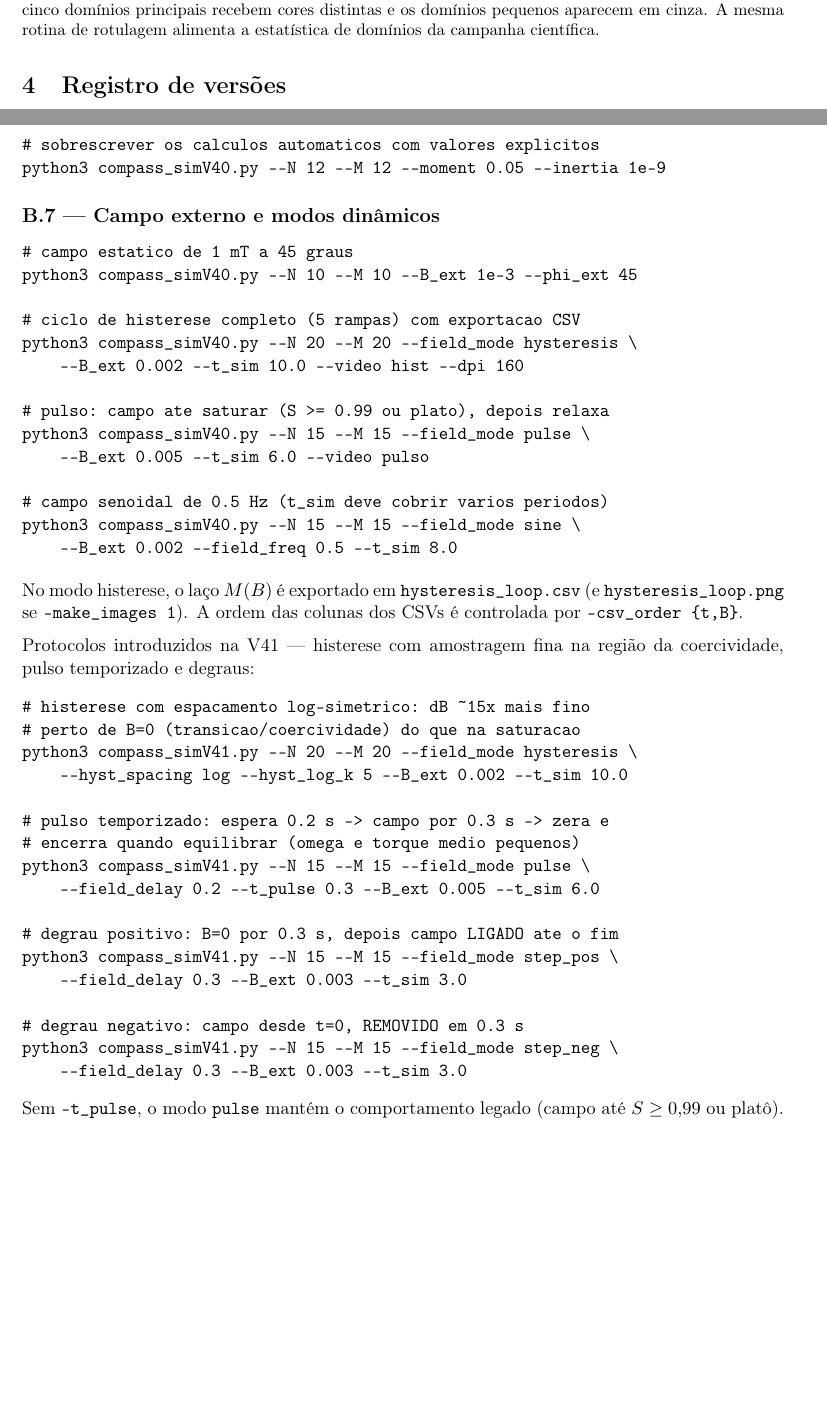
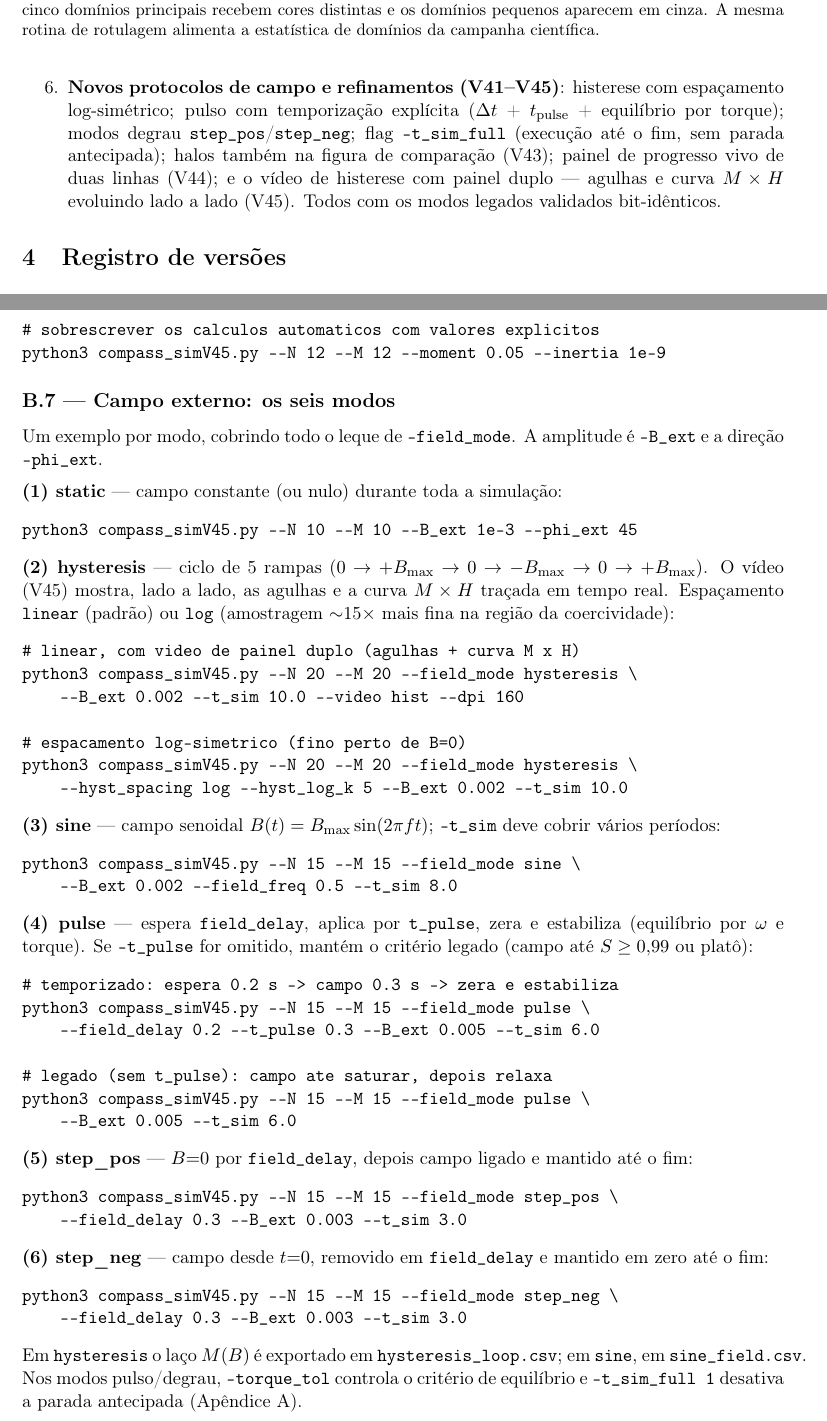
Before and after one commit to jpsinnecker/compass, a LaTeX paper (docs/report.tex): two parts of pages 7 and 18 of 22, joined at a grey line, cut so that both start at the same text, the shorter picture padded with empty space. Compiled offline with pdfLaTeX.

Commit message:
report V10-pt (relatorio_projeto_V10.tex, from relatorio_projeto_V10_...
report V10-pt (relatorio_projeto_V10.tex, from relatorio_projeto_V10_fonte.zip)
Source: relatorio_projeto_V10.tex, dated 2026-07-05 08:51.

Reconstructed from archived files (docs/CRONOLOGIA.md).

Co-Authored-By: Claude Opus 5.5 <noreply@anthropic.com>

```diff
--- a/docs/report.tex
+++ b/docs/report.tex
@@ -27,7 +27,7 @@
 
 \title{\textbf{Simulação de redes de agulhas magnéticas dipolares:\\
 relatório de desenvolvimento do projeto \code{compass\_sim}}\\[1ex]
-\large Versão V09 do relatório}
+\large Versão V10 do relatório}
 \author{J.~P.~Sinnecker}
 \date{4 de julho de 2026\\[0.5ex]
 \small Período coberto: 15/06/2026 -- 04/07/2026}
@@ -353,7 +353,16 @@ dipolar pré-computado (\textbf{V40}) e a paralelização da campanha com
 \emph{manifest} incremental e retomada (\code{damping\_sweep} V02) ---
 detalhes e medições na Seção~\ref{sec:melhorias}. Ganho medido da V40:
 \textbf{35--45$\times$} por rodada, reduzindo a campanha completa de
-$\sim$7--8~h para $\sim$15~min em um único núcleo.
+$\sim$7--8~h para $\sim$15~min em um único núcleo;
+\item \textbf{Novos protocolos de campo e refinamentos (V41--V45)}:
+histerese com espaçamento log-simétrico; pulso com temporização
+explícita ($\Delta t$ + $t_{\mathrm{pulse}}$ + equilíbrio por torque);
+modos degrau \code{step\_pos}/\code{step\_neg}; flag
+\code{--t\_sim\_full} (execução até o fim, sem parada antecipada); halos
+também na figura de comparação (V43); painel de progresso vivo de duas
+linhas (V44); e o vídeo de histerese com painel duplo --- agulhas e
+curva $M\times H$ evoluindo lado a lado (V45). Todos com os modos
+legados validados bit-idênticos.
 \end{enumerate}
 
 % ======================================================================
@@ -1030,7 +1046,7 @@ indica continuação de linha no \emph{shell}.
 Rede quadrada $8\times8$ com todos os padrões (agulha de aço com
 momento e inércia calculados automaticamente, sem campo externo):
 \begin{verbatim}
-python3 compass_simV40.py --N 8 --M 8 --geometry square
+python3 compass_simV45.py --N 8 --M 8 --geometry square
 \end{verbatim}
 Gera as imagens de resumo (estado inicial, equilíbrio, comparação,
 parâmetro de ordem) e o CSV \code{compass\_field\_log.csv} no diretório
@@ -1043,10 +1059,10 @@ A CPU é o padrão (\code{--gpu 0}). Com a otimização V40, a CPU já
 resolve redes médias em segundos; a GPU vale para redes grandes:
 \begin{verbatim}
 # CPU (padrao) -- rede media
-python3 compass_simV40.py --N 30 --M 30 --t_sim 5.0
+python3 compass_simV45.py --N 30 --M 30 --t_sim 5.0
 
 # GPU (CuPy/RTX 3090) -- rede grande; requer cupy instalado
-python3 compass_simV40.py --N 60 --M 60 --t_sim 5.0 --gpu 1
+python3 compass_simV45.py --N 60 --M 60 --t_sim 5.0 --gpu 1
 \end{verbatim}
 Com \code{--gpu 1}, a codificação do vídeo também usa o
 \emph{encoder} de hardware NVENC quando disponível. Se o CuPy não
@@ -1057,7 +1073,7 @@ estiver funcional, o programa avisa e cai para CPU automaticamente.
 Para redes acima de $15\times15$, usar \code{--dpi} 150--200. Menor
 \code{--frame\_every} = animação mais suave (mais frames):
 \begin{verbatim}
-python3 compass_simV40.py --N 20 --M 20 --t_sim 4.0 \
+python3 compass_simV45.py --N 20 --M 20 --t_sim 4.0 \
     --video demo --dpi 180 --fps 30 --frame_every 3
 \end{verbatim}
 O vídeo recebe numeração automática (\code{demo0000.mp4},
@@ -1071,7 +1087,7 @@ apenas figuras estáticas em alta resolução (sem vídeo), basta omitir
 Em campanhas com muitas execuções, desligar toda a geração de imagens
 (mantém os CSVs de dados) e a barra de progresso:
 \begin{verbatim}
-python3 compass_simV40.py --N 8 --M 8 --t_sim 1.0 \
+python3 compass_simV45.py --N 8 --M 8 --t_sim 1.0 \
     --make_images 0 --progress_bar 0
 \end{verbatim}
 Ganho de $\sim 3\times$ em redes pequenas, onde a renderização domina o
@@ -1088,13 +1104,13 @@ dominante (dipolar ou externo); os valores abaixo, com os demais
 parâmetros no padrão, ilustram os três regimes:
 \begin{verbatim}
 # subamortecido (Q >> 1): oscila visivelmente antes de estabilizar
-python3 compass_simV40.py --N 10 --M 10 --damping 5e-8 --video sub
+python3 compass_simV45.py --N 10 --M 10 --damping 5e-8 --video sub
 
 # intermediario (Q ~ 1): crossover
-python3 compass_simV40.py --N 10 --M 10 --damping 1e-6 --video meio
+python3 compass_simV45.py --N 10 --M 10 --damping 1e-6 --video meio
 
 # sobreamortecido (Q << 1): relaxacao monotona, sem oscilacao
-python3 compass_simV40.py --N 10 --M 10 --damping 5e-5 --video sobre
+python3 compass_simV45.py --N 10 --M 10 --damping 5e-5 --video sobre
 \end{verbatim}
 Conferir o $Q$ impresso no cabeçalho e ajustar \code{--damping} até o
 regime desejado. \code{--damping 0} desliga a dissipação (oscilação
@@ -1108,69 +1124,89 @@ como fração de $2R$; a espessura da lâmina afeta os cálculos
 automáticos de inércia e momento:
 \begin{verbatim}
 # agulhas de 1 cm de raio, ocupando metade do diametro disponivel
-python3 compass_simV40.py --N 12 --M 12 --R 0.01 --needle_frac 0.5
+python3 compass_simV45.py --N 12 --M 12 --R 0.01 --needle_frac 0.5
 
 # lamina mais fina (0.2 mm): agulha mais leve -> oscila mais rapido
-python3 compass_simV40.py --N 12 --M 12 --needle_thickness 2e-4
+python3 compass_simV45.py --N 12 --M 12 --needle_thickness 2e-4
 
 # sobrescrever os calculos automaticos com valores explicitos
-python3 compass_simV40.py --N 12 --M 12 --moment 0.05 --inertia 1e-9
+python3 compass_simV45.py --N 12 --M 12 --moment 0.05 --inertia 1e-9
 \end{verbatim}
 
-\subsection*{B.7 --- Campo externo e modos dinâmicos}
+\subsection*{B.7 --- Campo externo: os seis modos}
 
+Um exemplo por modo, cobrindo todo o leque de \code{--field\_mode}. A
+amplitude é \code{--B\_ext} e a direção \code{--phi\_ext}.
+
+\medskip\noindent\textbf{(1) static} --- campo constante (ou nulo)
+durante toda a simulação:
 \begin{verbatim}
-# campo estatico de 1 mT a 45 graus
-python3 compass_simV40.py --N 10 --M 10 --B_ext 1e-3 --phi_ext 45
+python3 compass_simV45.py --N 10 --M 10 --B_ext 1e-3 --phi_ext 45
+\end{verbatim}
 
-# ciclo de histerese completo (5 rampas) com exportacao CSV
-python3 compass_simV40.py --N 20 --M 20 --field_mode hysteresis \
+\noindent\textbf{(2) hysteresis} --- ciclo de 5 rampas
+($0 \to +B_{\max} \to 0 \to -B_{\max} \to 0 \to +B_{\max}$). O vídeo
+(V45) mostra, lado a lado, as agulhas e a curva $M\times H$ traçada em
+tempo real. Espaçamento \code{linear} (padrão) ou \code{log} (amostragem
+$\sim$15$\times$ mais fina na região da coercividade):
+\begin{verbatim}
+# linear, com video de painel duplo (agulhas + curva M x H)
+python3 compass_simV45.py --N 20 --M 20 --field_mode hysteresis \
     --B_ext 0.002 --t_sim 10.0 --video hist --dpi 160
 
-# pulso: campo ate saturar (S >= 0.99 ou plato), depois relaxa
-python3 compass_simV40.py --N 15 --M 15 --field_mode pulse \
-    --B_ext 0.005 --t_sim 6.0 --video pulso
+# espacamento log-simetrico (fino perto de B=0)
+python3 compass_simV45.py --N 20 --M 20 --field_mode hysteresis \
+    --hyst_spacing log --hyst_log_k 5 --B_ext 0.002 --t_sim 10.0
+\end{verbatim}
 
-# campo senoidal de 0.5 Hz (t_sim deve cobrir varios periodos)
-python3 compass_simV40.py --N 15 --M 15 --field_mode sine \
+\noindent\textbf{(3) sine} --- campo senoidal
+$B(t) = B_{\max}\sin(2\pi f t)$; \code{--t\_sim} deve cobrir vários
+períodos:
+\begin{verbatim}
+python3 compass_simV45.py --N 15 --M 15 --field_mode sine \
     --B_ext 0.002 --field_freq 0.5 --t_sim 8.0
 \end{verbatim}
-No modo histerese, o laço $M(B)$ é exportado em
-\code{hysteresis\_loop.csv} (e \code{hysteresis\_loop.png} se
-\code{--make\_images 1}). A ordem das colunas dos CSVs é controlada por
-\code{--csv\_order \{t,B\}}.
 
-\medskip\noindent
-Protocolos introduzidos na V41 --- histerese com amostragem fina na
-região da coercividade, pulso temporizado e degraus:
+\noindent\textbf{(4) pulse} --- espera \code{field\_delay}, aplica por
+\code{t\_pulse}, zera e estabiliza (equilíbrio por $\omega$ e torque). Se
+\code{--t\_pulse} for omitido, mantém o critério legado (campo até
+$S \geq 0{,}99$ ou platô):
 \begin{verbatim}
-# histerese com espacamento log-simetrico: dB ~15x mais fino
-# perto de B=0 (transicao/coercividade) do que na saturacao
-python3 compass_simV41.py --N 20 --M 20 --field_mode hysteresis \
-    --hyst_spacing log --hyst_log_k 5 --B_ext 0.002 --t_sim 10.0
-
-# pulso temporizado: espera 0.2 s -> campo por 0.3 s -> zera e
-# encerra quando equilibrar (omega e torque medio pequenos)
-python3 compass_simV41.py --N 15 --M 15 --field_mode pulse \
+# temporizado: espera 0.2 s -> campo 0.3 s -> zera e estabiliza
+python3 compass_simV45.py --N 15 --M 15 --field_mode pulse \
     --field_delay 0.2 --t_pulse 0.3 --B_ext 0.005 --t_sim 6.0
 
-# degrau positivo: B=0 por 0.3 s, depois campo LIGADO ate o fim
-python3 compass_simV41.py --N 15 --M 15 --field_mode step_pos \
-    --field_delay 0.3 --B_ext 0.003 --t_sim 3.0
+# legado (sem t_pulse): campo ate saturar, depois relaxa
+python3 compass_simV45.py --N 15 --M 15 --field_mode pulse \
+    --B_ext 0.005 --t_sim 6.0
+\end{verbatim}
 
-# degrau negativo: campo desde t=0, REMOVIDO em 0.3 s
-python3 compass_simV41.py --N 15 --M 15 --field_mode step_neg \
+\noindent\textbf{(5) step\_pos} --- $B{=}0$ por \code{field\_delay},
+depois campo ligado e mantido até o fim:
+\begin{verbatim}
+python3 compass_simV45.py --N 15 --M 15 --field_mode step_pos \
     --field_delay 0.3 --B_ext 0.003 --t_sim 3.0
 \end{verbatim}
-Sem \code{--t\_pulse}, o modo \code{pulse} mantém o comportamento
-legado (campo até $S \geq 0{,}99$ ou platô).
+
+\noindent\textbf{(6) step\_neg} --- campo desde $t{=}0$, removido em
+\code{field\_delay} e mantido em zero até o fim:
+\begin{verbatim}
+python3 compass_simV45.py --N 15 --M 15 --field_mode step_neg \
+    --field_delay 0.3 --B_ext 0.003 --t_sim 3.0
+\end{verbatim}
+
+\noindent Em \code{hysteresis} o laço $M(B)$ é exportado em
+\code{hysteresis\_loop.csv}; em \code{sine}, em \code{sine\_field.csv}.
+Nos modos pulso/degrau, \code{--torque\_tol} controla o critério de
+equilíbrio e \code{--t\_sim\_full 1} desativa a parada antecipada
+(Apêndice~A).
 
 \subsection*{B.8 --- Visualização de domínios magnéticos}
 
 Cenário de demonstração que produz domínios claros e bem separados
 (rede quadrada com pouco ruído inicial e relaxação longa):
 \begin{verbatim}
-python3 compass_simV40.py --N 24 --M 24 --R 0.01 --noise 0.6 \
+python3 compass_simV45.py --N 24 --M 24 --R 0.01 --noise 0.6 \
     --t_sim 8.0 --damping 3e-6 \
     --halo_mode domains --domain_tol 35 --video dominios --dpi 160
 \end{verbatim}
@@ -1188,10 +1224,10 @@ reprodutibilidade}
 
 \begin{verbatim}
 # rede tratada como estrutura periodica infinita (1 replica por lado)
-python3 compass_simV40.py --N 16 --M 16 --pbc 1 --pbc_images 1
+python3 compass_simV45.py --N 16 --M 16 --pbc 1 --pbc_images 1
 
 # reprodutibilidade exata: fixar a semente do ruido inicial
-python3 compass_simV40.py --N 10 --M 10 --seed 123
+python3 compass_simV45.py --N 10 --M 10 --seed 123
 \end{verbatim}
 
 \subsection*{B.10 --- Campanha científica completa (scripts satélites)}
```
Also changed, not shown: docs/report.tex (30 more changed lines).
